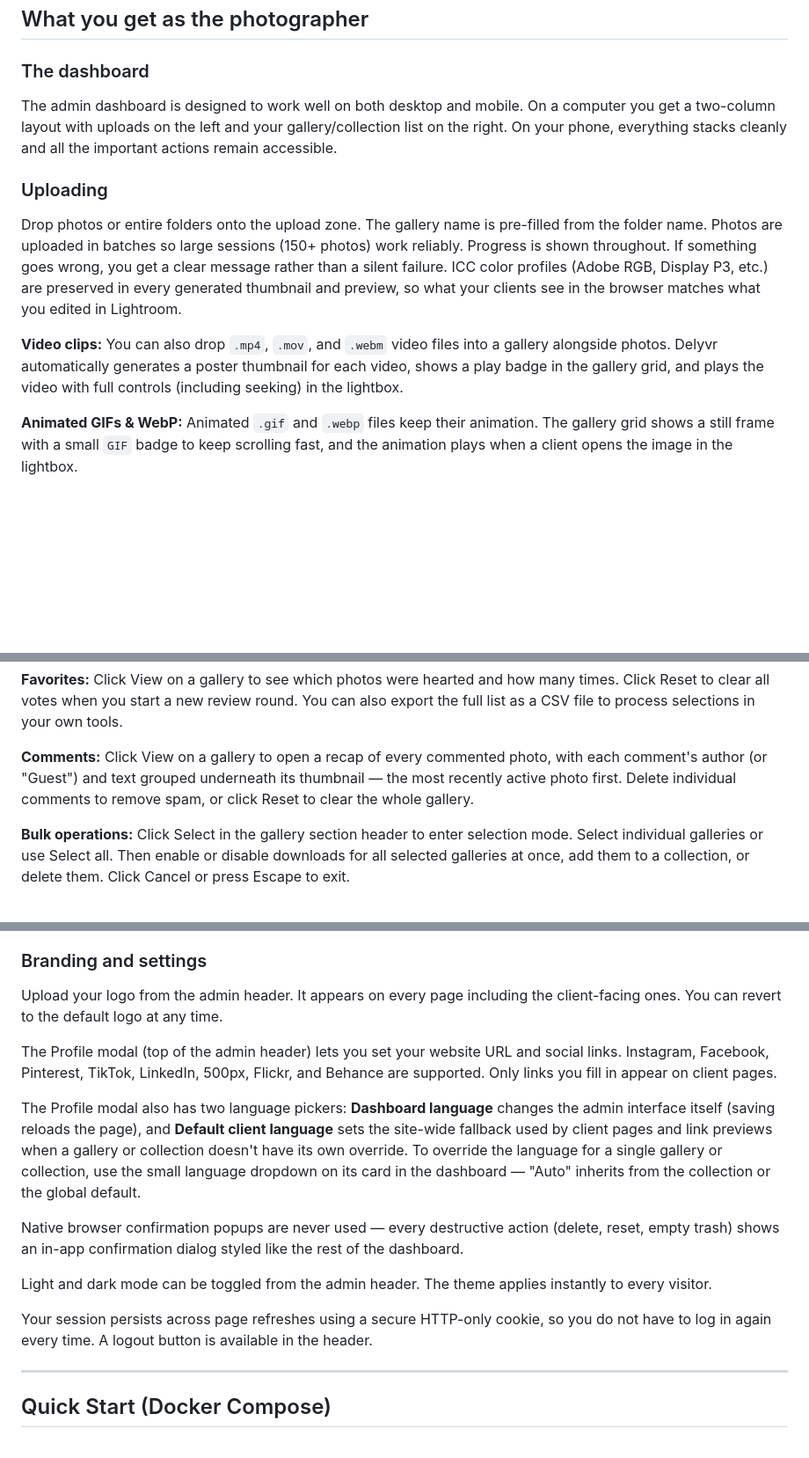
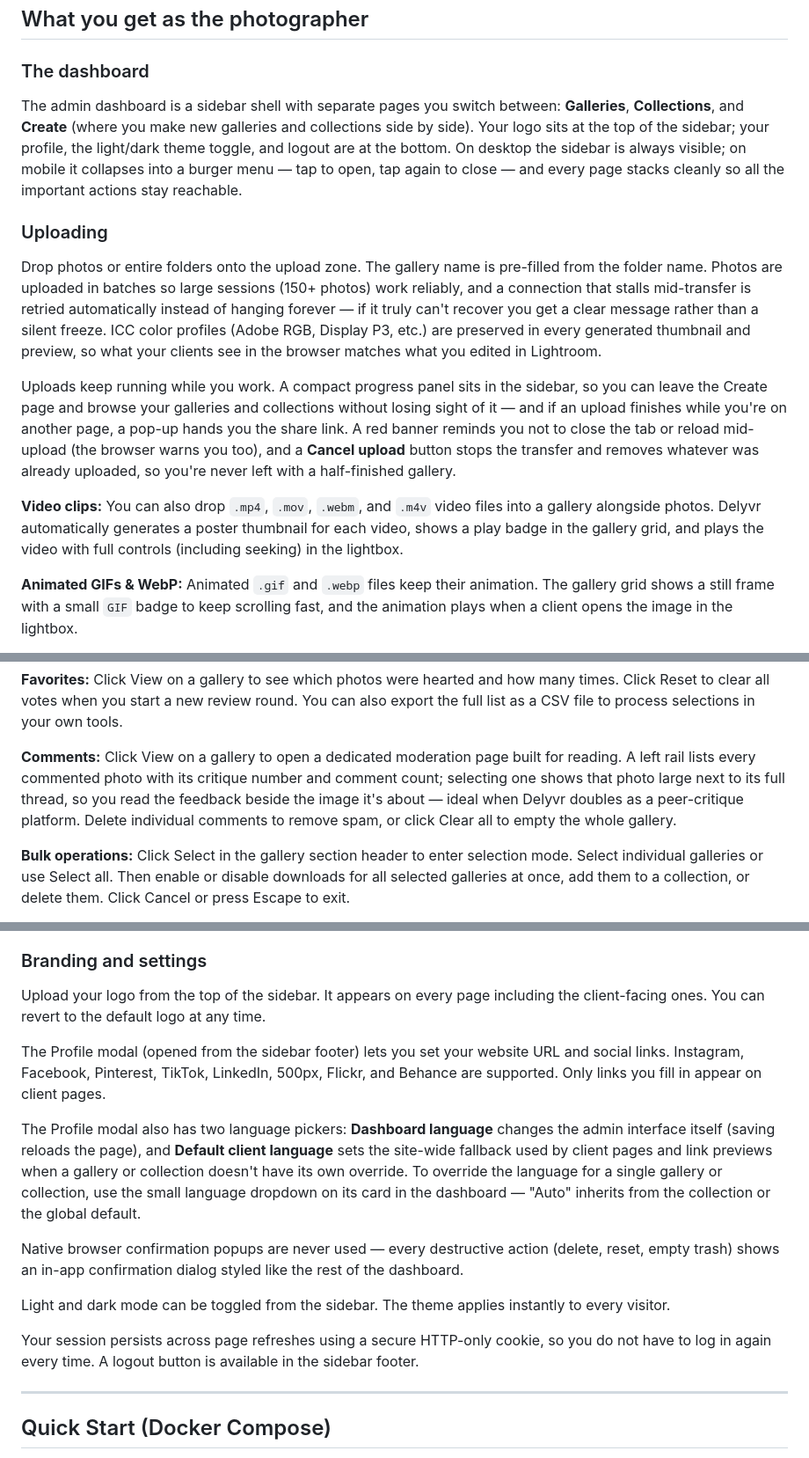
Before and after one commit to Tiritibambix/Delyvr, a Markdown page: README.md, 3 parts joined by grey strips. Shown at 88% size. GitHub-like rendering; blank space fills up the shorter version.

Commit message:
Refresh README for the reworked dashboard and update CLAUDE.md
Bring the docs in line with the admin rework and the upload changes on this branch.

README: describe the sidebar shell with its Galleries / Collections / Create pages instead of the old two-column layout; move the logo, profile, theme toggle and logout references from the "admin header" to the sidebar; document resilient uploads (auto-retry on a stalled connection), the sidebar progress panel that stays visible off the Create page, the completion pop-up, the "don't leave" banner and the new Cancel-upload button; rewrite the admin comments section as the dedicated moderation page; add .m4v to the supported video formats; correct the adminLimiter rate to 300/min; and note that photos sort by filename stem so a companion file lands right after its photo.

CLAUDE.md: verified current for this session's work; added the one missing note — the mobile burger carries z-index 8001 so it stays tappable above the open drawer.

Screenshots are unchanged and may still show the previous dashboard.

```diff
--- a/README.md
+++ b/README.md
@@ -58,13 +58,15 @@ When you share a gallery link with a client, here is what they get:
 
 ### The dashboard
 
-The admin dashboard is designed to work well on both desktop and mobile. On a computer you get a two-column layout with uploads on the left and your gallery/collection list on the right. On your phone, everything stacks cleanly and all the important actions remain accessible.
+The admin dashboard is a sidebar shell with separate pages you switch between: **Galleries**, **Collections**, and **Create** (where you make new galleries and collections side by side). Your logo sits at the top of the sidebar; your profile, the light/dark theme toggle, and logout are at the bottom. On desktop the sidebar is always visible; on mobile it collapses into a burger menu — tap to open, tap again to close — and every page stacks cleanly so all the important actions stay reachable.
 
 ### Uploading
 
-Drop photos or entire folders onto the upload zone. The gallery name is pre-filled from the folder name. Photos are uploaded in batches so large sessions (150+ photos) work reliably. Progress is shown throughout. If something goes wrong, you get a clear message rather than a silent failure. ICC color profiles (Adobe RGB, Display P3, etc.) are preserved in every generated thumbnail and preview, so what your clients see in the browser matches what you edited in Lightroom.
+Drop photos or entire folders onto the upload zone. The gallery name is pre-filled from the folder name. Photos are uploaded in batches so large sessions (150+ photos) work reliably, and a connection that stalls mid-transfer is retried automatically instead of hanging forever — if it truly can't recover you get a clear message rather than a silent freeze. ICC color profiles (Adobe RGB, Display P3, etc.) are preserved in every generated thumbnail and preview, so what your clients see in the browser matches what you edited in Lightroom.
 
-**Video clips:** You can also drop `.mp4`, `.mov`, and `.webm` video files into a gallery alongside photos. Delyvr automatically generates a poster thumbnail for each video, shows a play badge in the gallery grid, and plays the video with full controls (including seeking) in the lightbox.
+Uploads keep running while you work. A compact progress panel sits in the sidebar, so you can leave the Create page and browse your galleries and collections without losing sight of it — and if an upload finishes while you're on another page, a pop-up hands you the share link. A red banner reminds you not to close the tab or reload mid-upload (the browser warns you too), and a **Cancel upload** button stops the transfer and removes whatever was already uploaded, so you're never left with a half-finished gallery.
+
+**Video clips:** You can also drop `.mp4`, `.mov`, `.webm`, and `.m4v` video files into a gallery alongside photos. Delyvr automatically generates a poster thumbnail for each video, shows a play badge in the gallery grid, and plays the video with full controls (including seeking) in the lightbox.
 
 **Animated GIFs & WebP:** Animated `.gif` and `.webp` files keep their animation. The gallery grid shows a still frame with a small `GIF` badge to keep scrolling fast, and the animation plays when a client opens the image in the lightbox.
 
@@ -92,7 +94,7 @@ You can also add a cover image (hero photo) to each gallery. This appears as the
 
 **Favorites:** Click View on a gallery to see which photos were hearted and how many times. Click Reset to clear all votes when you start a new review round. You can also export the full list as a CSV file to process selections in your own tools.
 
-**Comments:** Click View on a gallery to open a recap of every commented photo, with each comment's author (or "Guest") and text grouped underneath its thumbnail — the most recently active photo first. Delete individual comments to remove spam, or click Reset to clear the whole gallery.
+**Comments:** Click View on a gallery to open a dedicated moderation page built for reading. A left rail lists every commented photo with its critique number and comment count; selecting one shows that photo large next to its full thread, so you read the feedback beside the image it's about — ideal when Delyvr doubles as a peer-critique platform. Delete individual comments to remove spam, or click Clear all to empty the whole gallery.
 
 **Bulk operations:** Click Select in the gallery section header to enter selection mode. Select individual galleries or use Select all. Then enable or disable downloads for all selected galleries at once, add them to a collection, or delete them. Click Cancel or press Escape to exit.
 
@@ -120,17 +122,17 @@ When you or a client shares a gallery or collection link on WhatsApp, iMessage,
 
 ### Branding and settings
 
-Upload your logo from the admin header. It appears on every page including the client-facing ones. You can revert to the default logo at any time.
+Upload your logo from the top of the sidebar. It appears on every page including the client-facing ones. You can revert to the default logo at any time.
 
-The Profile modal (top of the admin header) lets you set your website URL and social links. Instagram, Facebook, Pinterest, TikTok, LinkedIn, 500px, Flickr, and Behance are supported. Only links you fill in appear on client pages.
+The Profile modal (opened from the sidebar footer) lets you set your website URL and social links. Instagram, Facebook, Pinterest, TikTok, LinkedIn, 500px, Flickr, and Behance are supported. Only links you fill in appear on client pages.
 
 The Profile modal also has two language pickers: **Dashboard language** changes the admin interface itself (saving reloads the page), and **Default client language** sets the site-wide fallback used by client pages and link previews when a gallery or collection doesn't have its own override. To override the language for a single gallery or collection, use the small language dropdown on its card in the dashboard — "Auto" inherits from the collection or the global default.
 
 Native browser confirmation popups are never used — every destructive action (delete, reset, empty trash) shows an in-app confirmation dialog styled like the rest of the dashboard.
 
-Light and dark mode can be toggled from the admin header. The theme applies instantly to every visitor.
+Light and dark mode can be toggled from the sidebar. The theme applies instantly to every visitor.
 
-Your session persists across page refreshes using a secure HTTP-only cookie, so you do not have to log in again every time. A logout button is available in the header.
+Your session persists across page refreshes using a secure HTTP-only cookie, so you do not have to log in again every time. A logout button is available in the sidebar footer.
 
 ---
 
```
Also changed, not shown: other parts of README.md (+2 -2 lines), CLAUDE.md (+1 -1 lines).
